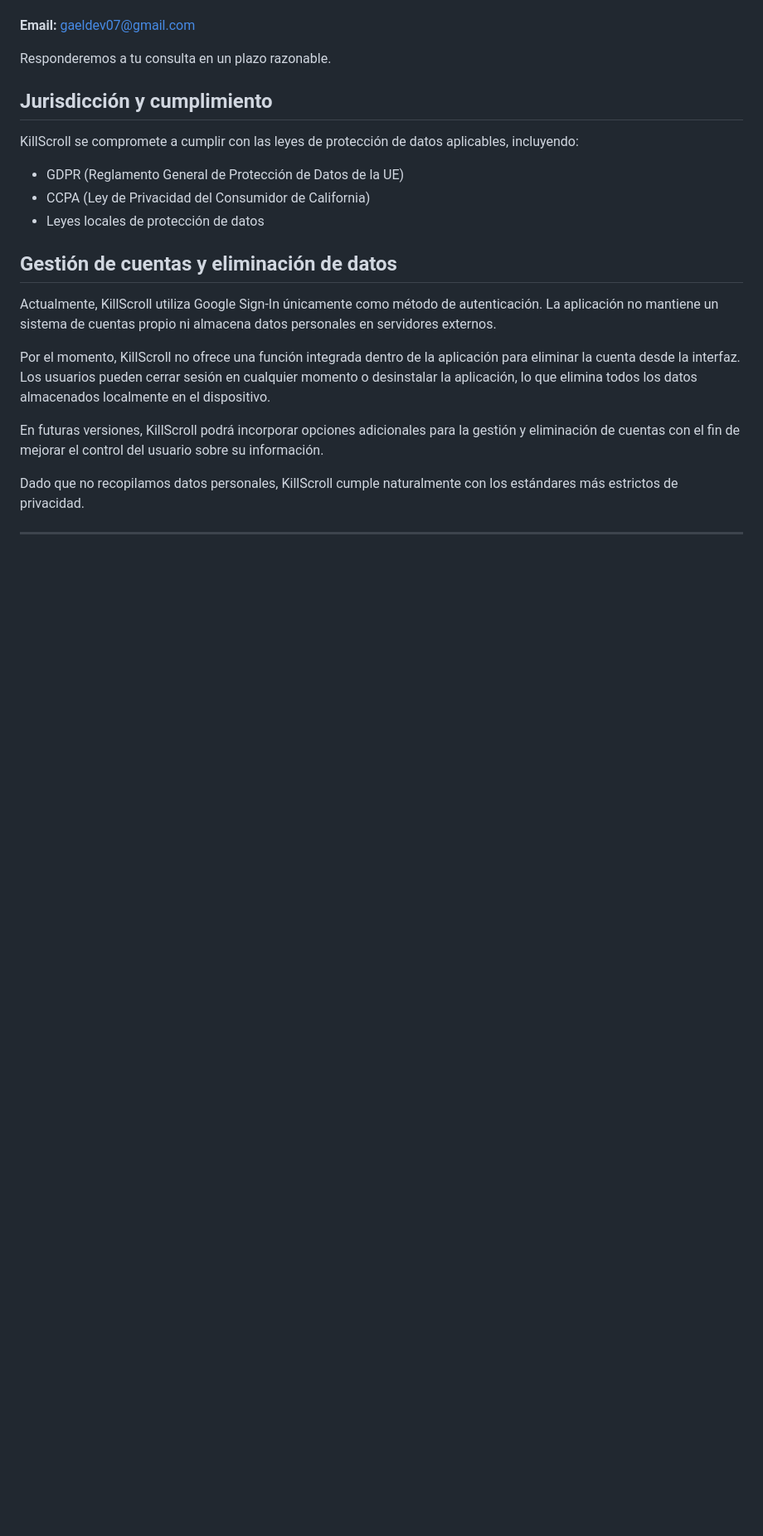
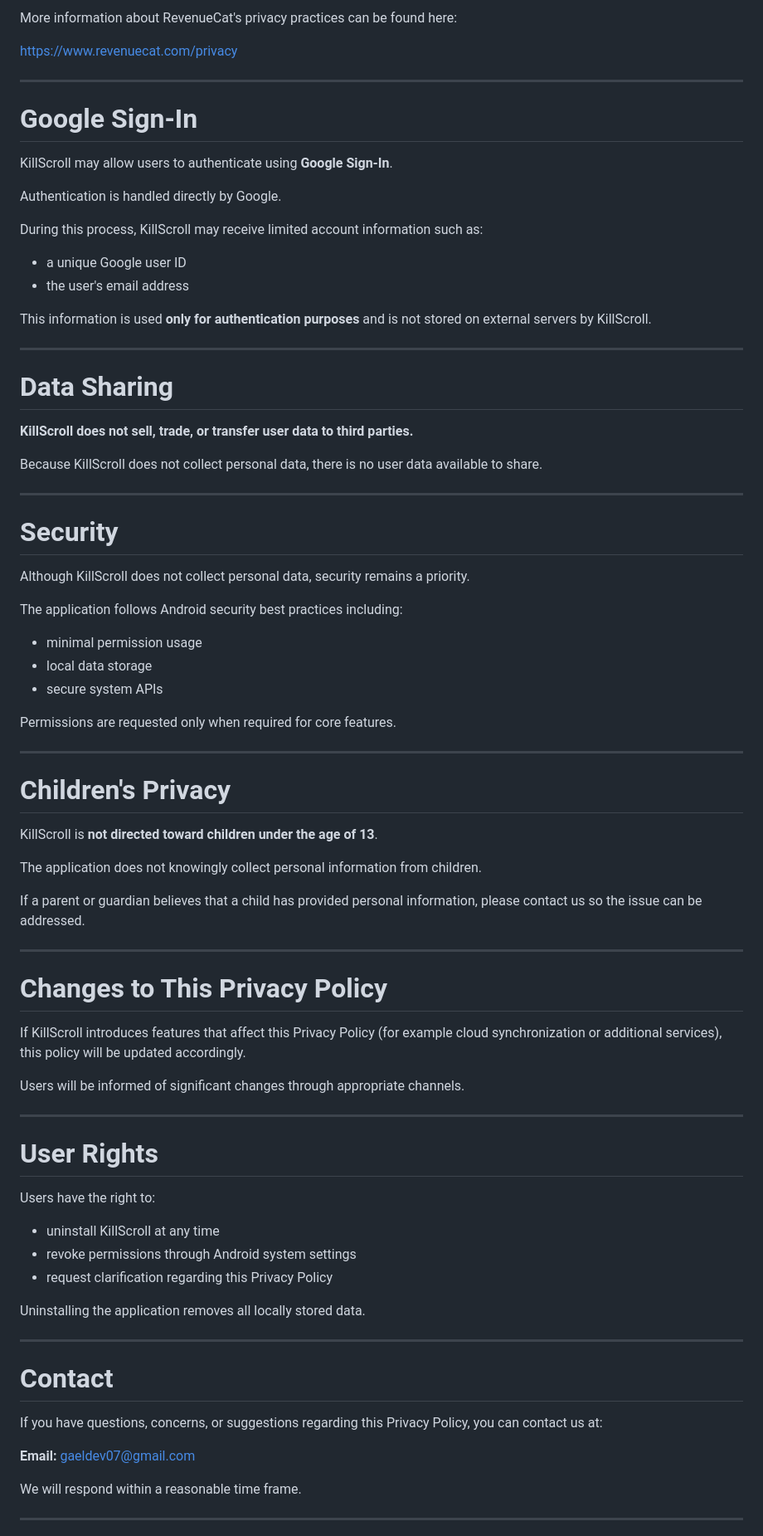
Before and after one commit to gaelidone/killscroll-privacy, a Markdown page: index.md, the part around one of its changes. Shown at 83% size. Rendered like a GitHub page; blank space fills up the shorter version.

```diff
--- a/index.md
+++ b/index.md
@@ -90,25 +126,83 @@ Si tienes preguntas, inquietudes o sugerencias sobre esta Política de Privacida
+More information about RevenueCat's privacy practices can be found here:
+
+https://www.revenuecat.com/privacy
+
+---
+
+# Google Sign-In
+
+KillScroll may allow users to authenticate using **Google Sign-In**.
+
+Authentication is handled directly by Google.
+
+During this process, KillScroll may receive limited account information such as:
+
+- a unique Google user ID
+- the user's email address
+
+This information is used **only for authentication purposes** and is not stored on external servers by KillScroll.
+
+---
+
+# Data Sharing
+
+**KillScroll does not sell, trade, or transfer user data to third parties.**
+
+Because KillScroll does not collect personal data, there is no user data available to share.
+
+---
+
+# Security
+
+Although KillScroll does not collect personal data, security remains a priority.
+
+The application follows Android security best practices including:
+
+- minimal permission usage
+- local data storage
+- secure system APIs
+
+Permissions are requested only when required for core features.
+
+---
+
+# Children's Privacy
+
+KillScroll is **not directed toward children under the age of 13**.
+
+The application does not knowingly collect personal information from children.
+
+If a parent or guardian believes that a child has provided personal information, please contact us so the issue can be addressed.
+
+---
+
+# Changes to This Privacy Policy
+
+If KillScroll introduces features that affect this Privacy Policy (for example cloud synchronization or additional services), this policy will be updated accordingly.
+
+Users will be informed of significant changes through appropriate channels.
+
+---
+
+# User Rights
+
+Users have the right to:
+
+- uninstall KillScroll at any time
+- revoke permissions through Android system settings
+- request clarification regarding this Privacy Policy
+
+Uninstalling the application removes all locally stored data.
+
+---
+
+# Contact
+
+If you have questions, concerns, or suggestions regarding this Privacy Policy, you can contact us at:
 
 **Email:** gaeldev07@gmail.com
 
-Responderemos a tu consulta en un plazo razonable.
-
-## Jurisdicción y cumplimiento
-
-KillScroll se compromete a cumplir con las leyes de protección de datos aplicables, incluyendo:
-- GDPR (Reglamento General de Protección de Datos de la UE)
-- CCPA (Ley de Privacidad del Consumidor de California)
-- Leyes locales de protección de datos
-
-## Gestión de cuentas y eliminación de datos
-
-Actualmente, KillScroll utiliza Google Sign-In únicamente como método de autenticación. La aplicación no mantiene un sistema de cuentas propio ni almacena datos personales en servidores externos.
-
-Por el momento, KillScroll no ofrece una función integrada dentro de la aplicación para eliminar la cuenta desde la interfaz. Los usuarios pueden cerrar sesión en cualquier momento o desinstalar la aplicación, lo que elimina todos los datos almacenados localmente en el dispositivo.
-
-En futuras versiones, KillScroll podrá incorporar opciones adicionales para la gestión y eliminación de cuentas con el fin de mejorar el control del usuario sobre su información.
-
-
-Dado que no recopilamos datos personales, KillScroll cumple naturalmente con los estándares más estrictos de privacidad.
+We will respond within a reasonable time frame.
 
 ---
 
```
Also changed, not shown: other parts of index.md (+119 -60 lines).
